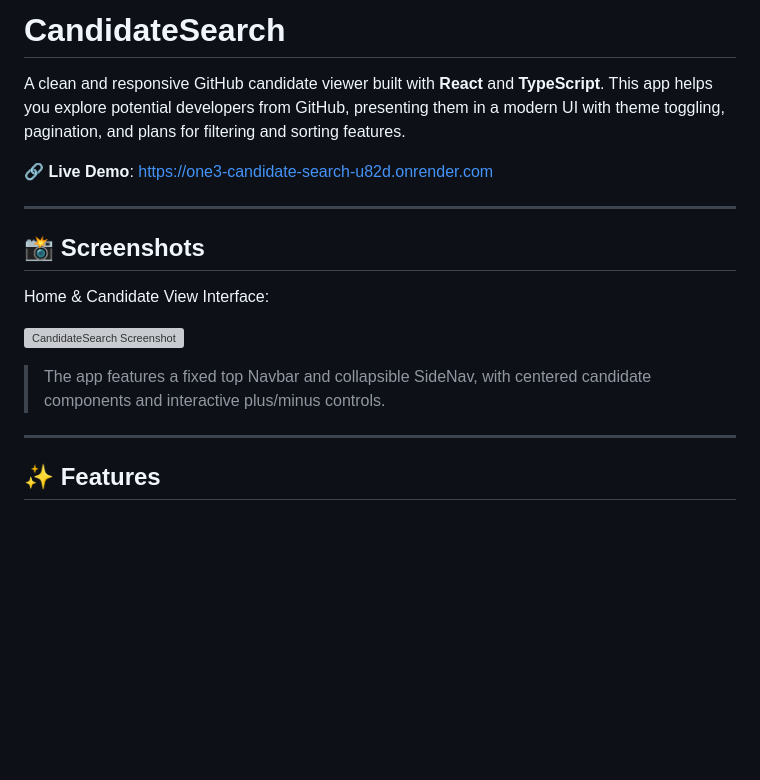
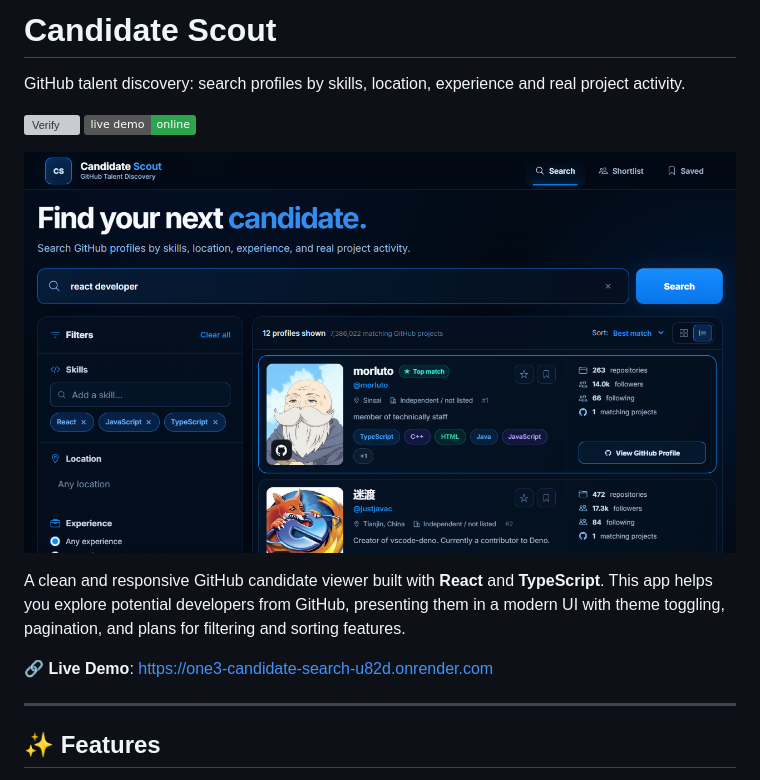
Before and after one commit to PHTMGatt/13-Candidate-Search, a Markdown page: README.md, the part around the change. Rendered like a GitHub page; pictures changed too: docs/screenshot.png (added); badges without logos; blank space fills up the shorter version; grey boxes are pictures that could not be loaded.

Commit message:
docs(readme): project name, hero image, tidy
Co-Authored-By: Claude Opus 5.5 <noreply@anthropic.com>

```diff
--- a/README.md
+++ b/README.md
@@ -1,18 +1,14 @@
-# CandidateSearch
+# Candidate Scout
+
+GitHub talent discovery: search profiles by skills, location, experience and real project activity.
+
+[![Verify](https://github.com/PHTMGatt/13-Candidate-Search/actions/workflows/verify.yml/badge.svg)](https://github.com/PHTMGatt/13-Candidate-Search/actions/workflows/verify.yml) [![Live demo](https://img.shields.io/badge/live%20demo-online-2ea44f)](https://one3-candidate-search-u82d.onrender.com)
+
+![Candidate Scout search results](docs/screenshot.png)
 
 A clean and responsive GitHub candidate viewer built with **React** and **TypeScript**. This app helps you explore potential developers from GitHub, presenting them in a modern UI with theme toggling, pagination, and plans for filtering and sorting features.
 
 🔗 **Live Demo**: [https://one3-candidate-search-u82d.onrender.com](https://one3-candidate-search-u82d.onrender.com)
-
----
-
-## 📸 Screenshots
-
-Home & Candidate View Interface:
-
-![CandidateSearch Screenshot](https://raw.githubusercontent.com/PHTMGatt/12-React-Portfolio/main/src/assets/photos/Candidate%20Search.png)
-
-> The app features a fixed top Navbar and collapsible SideNav, with centered candidate components and interactive plus/minus controls.
 
 ---
 
```
